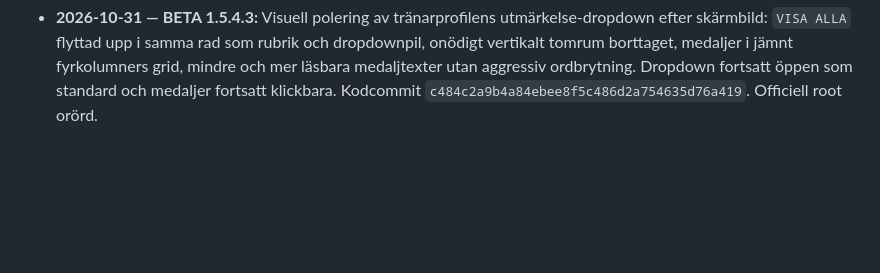
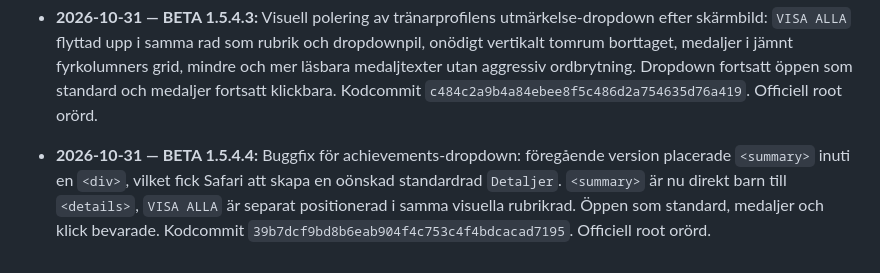
Before and after one commit to olikid/shl-gulddrommen, a Markdown page: PROJECT_BIBLE.md, the part around the change. Rendered like a GitHub page; blank space fills up the shorter version.

Commit message:
docs: BETA 1.5.4.4 fix achievements dropdown HTML semantics

```diff
--- a/PROJECT_BIBLE.md
+++ b/PROJECT_BIBLE.md
@@ -193,3 +193,5 @@ Tränarens privatekonomi ska i en framtida version påverka matchbeslut och i f
 - **2026-10-31 — BETA 1.5.4.2:** `Dina utmärkelser` på tränarprofilen är nu ett semantiskt `<details open>`-block: medaljsamlingen är utfälld som standard, rubriken och pilen fäller ihop/upp den, och `VISA ALLA →` ligger inne i det utfällda innehållet. Individuella medaljer fortsätter länka till galleriet. Kodcommit `3f49fc3bb5ad53d2b6dc28f129e43d379ac21415`; officiell root orörd.
 
 - **2026-10-31 — BETA 1.5.4.3:** Visuell polering av tränarprofilens utmärkelse-dropdown efter skärmbild: `VISA ALLA` flyttad upp i samma rad som rubrik och dropdownpil, onödigt vertikalt tomrum borttaget, medaljer i jämnt fyrkolumners grid, mindre och mer läsbara medaljtexter utan aggressiv ordbrytning. Dropdown fortsatt öppen som standard och medaljer fortsatt klickbara. Kodcommit `c484c2a9b4a84ebee8f5c486d2a754635d76a419`. Officiell root orörd.
+
+- **2026-10-31 — BETA 1.5.4.4:** Buggfix för achievements-dropdown: föregående version placerade `<summary>` inuti en `<div>`, vilket fick Safari att skapa en oönskad standardrad `Detaljer`. `<summary>` är nu direkt barn till `<details>`, `VISA ALLA` är separat positionerad i samma visuella rubrikrad. Öppen som standard, medaljer och klick bevarade. Kodcommit `39b7dcf9bd8b6eab904f4c753c4f4bdcacad7195`. Officiell root orörd.
```
